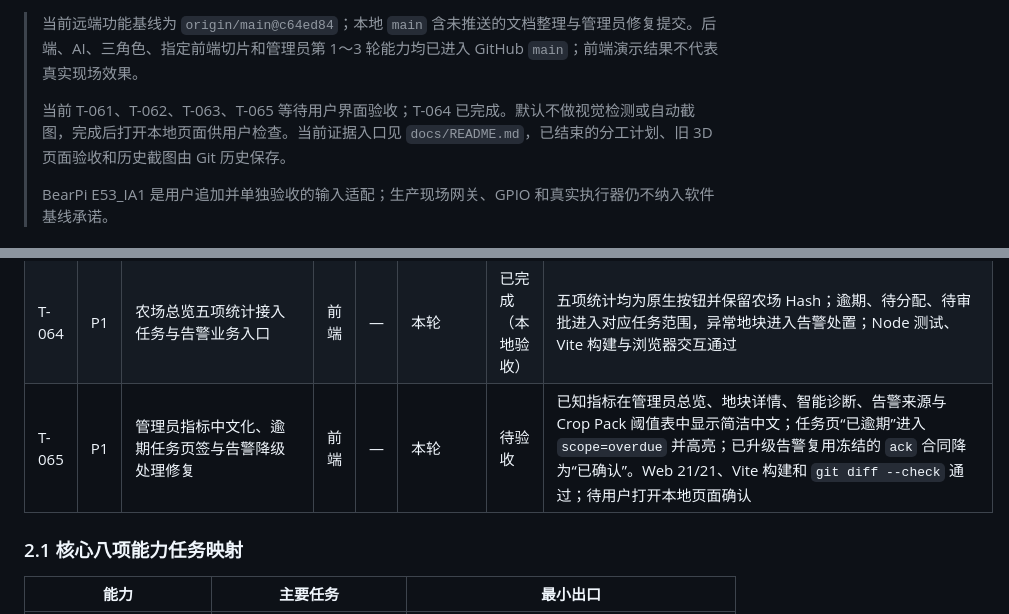
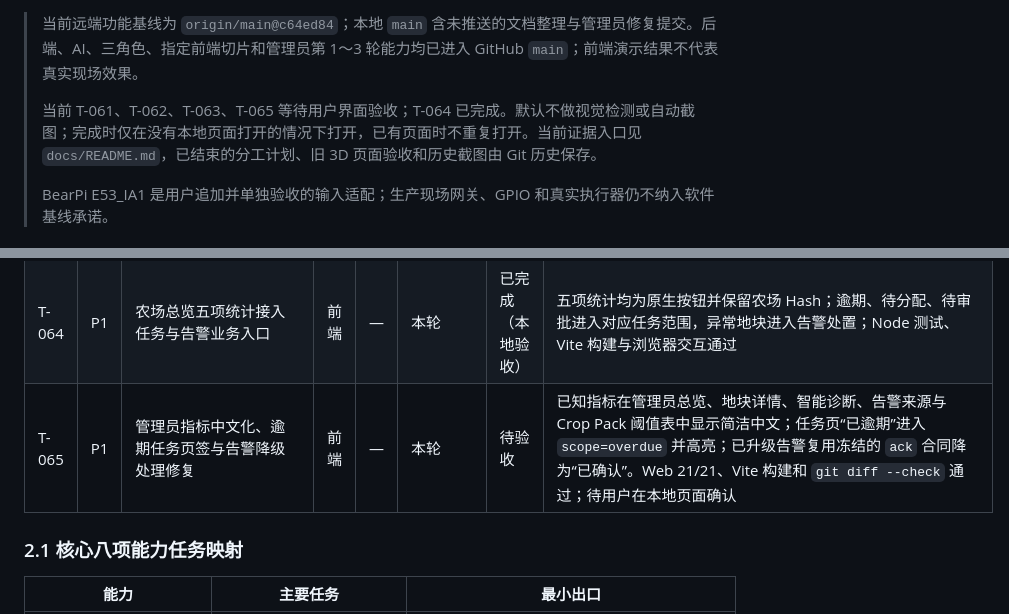
Before and after one commit to FlowerNeverFade/smart-agriculture, a Markdown page: TASKS.md, 2 parts joined by grey strips. Rendered like a GitHub page.

```diff
--- a/TASKS.md
+++ b/TASKS.md
@@ -6,7 +6,7 @@
 
 > 当前远端功能基线为 `origin/main@c64ed84`；本地 `main` 含未推送的文档整理与管理员修复提交。后端、AI、三角色、指定前端切片和管理员第 1～3 轮能力均已进入 GitHub `main`；前端演示结果不代表真实现场效果。
 >
-> 当前 T-061、T-062、T-063、T-065 等待用户界面验收；T-064 已完成。默认不做视觉检测或自动截图，完成后打开本地页面供用户检查。当前证据入口见 `docs/README.md`，已结束的分工计划、旧 3D 页面验收和历史截图由 Git 历史保存。
+> 当前 T-061、T-062、T-063、T-065 等待用户界面验收；T-064 已完成。默认不做视觉检测或自动截图；完成时仅在没有本地页面打开的情况下打开，已有页面时不重复打开。当前证据入口见 `docs/README.md`，已结束的分工计划、旧 3D 页面验收和历史截图由 Git 历史保存。
 >
 > BearPi E53_IA1 是用户追加并单独验收的输入适配；生产现场网关、GPIO 和真实执行器仍不纳入软件基线承诺。
 
@@ -86,7 +86,7 @@
 | T-062 | P0 | 合并农场管理员总览与地块管理页面 | 前端 | — | 本轮 | 待验收 | 移除首页二级页签；今日概况、全部地块、状态/编辑入口和添加地块卡片同屏展示；Web 15/15、Vite 构建、Chromium 7→8 新增闭环通过，待用户本地检查 |
 | T-063 | P0 | 修复设备绑定显示并补齐种植农户成员增删改 | 前后端 | — | 本轮 | 待验收 | 设备绑定结果即时回写且绑定/在线状态分开展示；总览在无首次心跳时显示“设备已绑定，等待首次数据”；成员页取消重复权限页签，地块范围归入新增/修改窗口，添加卡使用加号；后端 38/38、Web 16/16、Vite、Chromium 正式绑定与成员页面回归通过，待用户本地检查 |
 | T-064 | P1 | 农场总览五项统计接入任务与告警业务入口 | 前端 | — | 本轮 | 已完成（本地验收） | 五项统计均为原生按钮并保留农场 Hash；逾期、待分配、待审批进入对应任务范围，异常地块进入告警处置；Node 测试、Vite 构建与浏览器交互通过 |
-| T-065 | P1 | 管理员指标中文化、逾期任务页签与告警降级处理修复 | 前端 | — | 本轮 | 待验收 | 已知指标在管理员总览、地块详情、智能诊断、告警来源与 Crop Pack 阈值表中显示简洁中文；任务页“已逾期”进入 `scope=overdue` 并高亮；已升级告警复用冻结的 `ack` 合同降为“已确认”。Web 21/21、Vite 构建和 `git diff --check` 通过；待用户打开本地页面确认 |
+| T-065 | P1 | 管理员指标中文化、逾期任务页签与告警降级处理修复 | 前端 | — | 本轮 | 待验收 | 已知指标在管理员总览、地块详情、智能诊断、告警来源与 Crop Pack 阈值表中显示简洁中文；任务页“已逾期”进入 `scope=overdue` 并高亮；已升级告警复用冻结的 `ack` 合同降为“已确认”。Web 21/21、Vite 构建和 `git diff --check` 通过；待用户在本地页面确认 |
 
 ### 2.1 核心八项能力任务映射
 
```
Also changed, not shown: other parts of TASKS.md (+1 -1 lines), AGENTS.md (+2 -2 lines), PROJECT_STATUS.md (+4 -4 lines).
